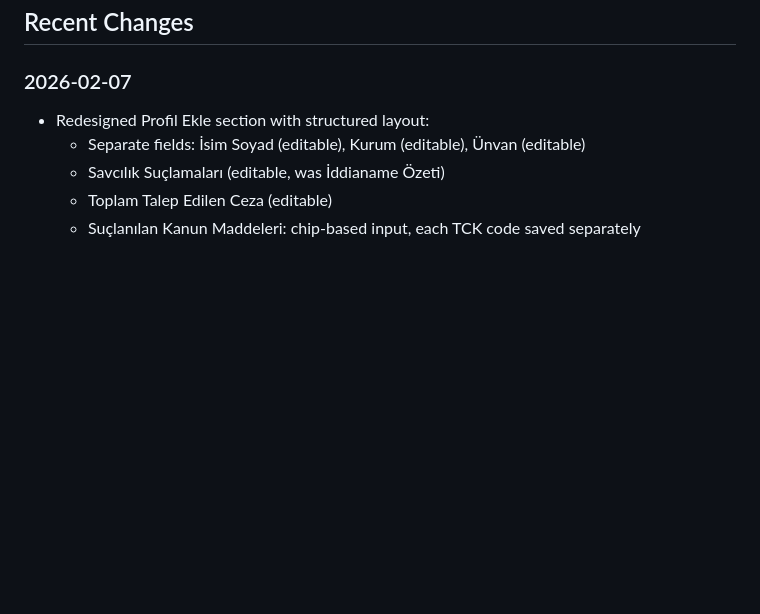
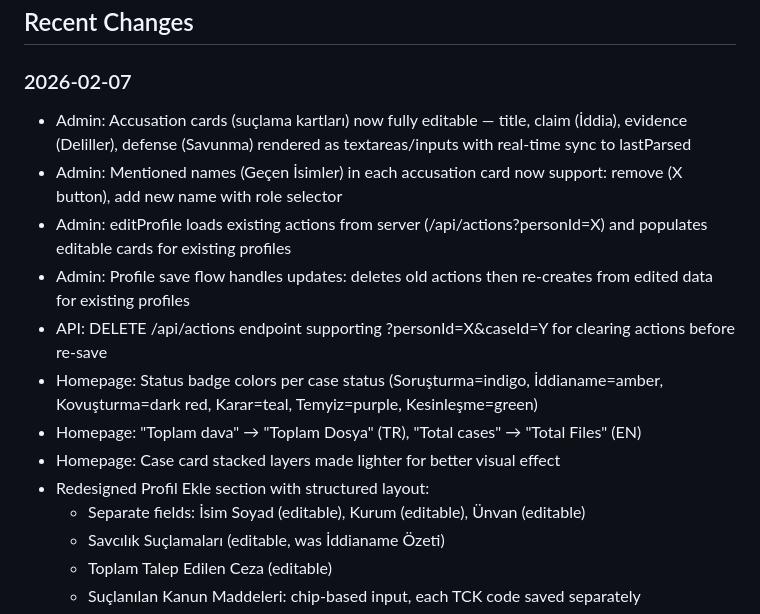
Before and after one commit to zaimogluabdullah51-blip/project5-admin-updatedzip5, a Markdown page: replit.md, the part around the change. Rendered like a GitHub page; blank space fills up the shorter version.

Commit message:
Update profile editing to allow full customization of accusations and names
Implement full CRUD operations for accusation cards and mentioned names within the admin profile editing interface, including loading and updating existing data via new API endpoints.

Replit-Commit-Author: Agent
Replit-Commit-Session-Id: e82f0f77-5f85-42d2-9aa7-f54687fc328c
Replit-Commit-Checkpoint-Type: full_checkpoint
Replit-Commit-Event-Id: 36c83139-d8fc-4ea9-b0f4-0e70575199ca
Replit-Commit-Screenshot-Url: https://storage.googleapis.com/screenshot-production-us-central1/b3d7a7b0-78fb-4648-b08b-207e1bba474a/e82f0f77-5f85-42d2-9aa7-f54687fc328c/KD7PbEF
Replit-Helium-Checkpoint-Created: true

```diff
--- a/replit.md
+++ b/replit.md
@@ -83,6 +83,14 @@ When making changes, prefer running Express as the primary server (`node server.
 ## Recent Changes
 
 ### 2026-02-07
+- Admin: Accusation cards (suçlama kartları) now fully editable — title, claim (İddia), evidence (Deliller), defense (Savunma) rendered as textareas/inputs with real-time sync to lastParsed
+- Admin: Mentioned names (Geçen İsimler) in each accusation card now support: remove (X button), add new name with role selector
+- Admin: editProfile loads existing actions from server (/api/actions?personId=X) and populates editable cards for existing profiles
+- Admin: Profile save flow handles updates: deletes old actions then re-creates from edited data for existing profiles
+- API: DELETE /api/actions endpoint supporting ?personId=X&caseId=Y for clearing actions before re-save
+- Homepage: Status badge colors per case status (Soruşturma=indigo, İddianame=amber, Kovuşturma=dark red, Karar=teal, Temyiz=purple, Kesinleşme=green)
+- Homepage: "Toplam dava" → "Toplam Dosya" (TR), "Total cases" → "Total Files" (EN)
+- Homepage: Case card stacked layers made lighter for better visual effect
 - Redesigned Profil Ekle section with structured layout:
   - Separate fields: İsim Soyad (editable), Kurum (editable), Ünvan (editable)
   - Savcılık Suçlamaları (editable, was İddianame Özeti)
```
